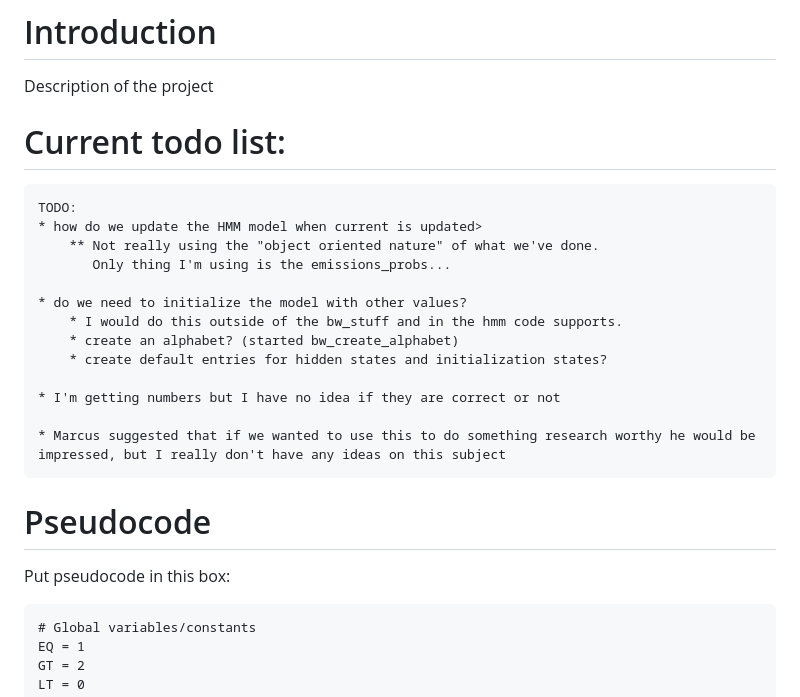
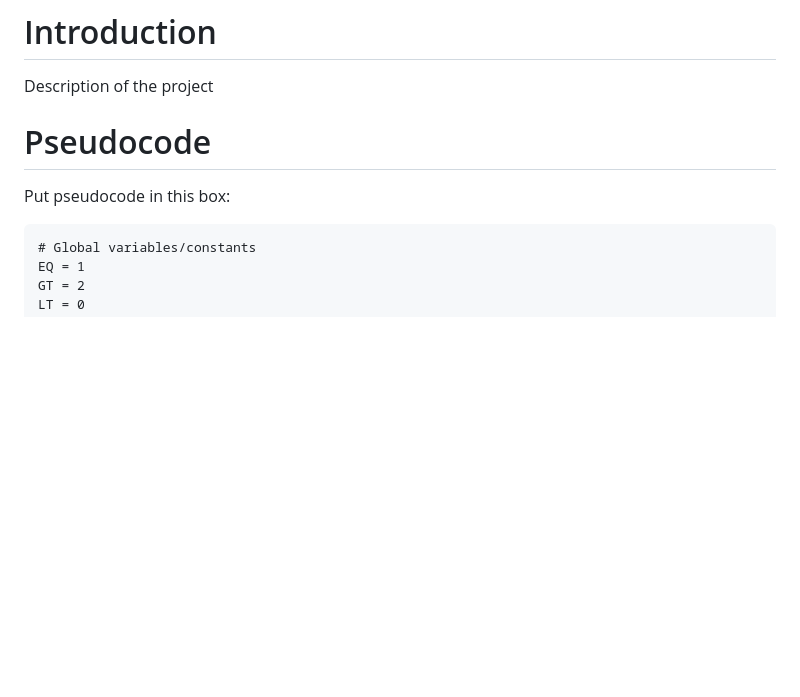
Before and after one commit to brgrhrng/BINF6250F25, a Markdown page: projects/project10/README.md, the part around one of its changes. GitHub-like rendering; blank space fills up the shorter version.

````diff
--- a/projects/project10/README.md
+++ b/projects/project10/README.md
@@ -6,24 +6,9 @@
 # Introduction
 Description of the project
 
-# Current todo list:
-    TODO:
-    * how do we update the HMM model when current is updated>
-        ** Not really using the "object oriented nature" of what we've done.
-           Only thing I'm using is the emissions_probs...
-
-    * do we need to initialize the model with other values?
-        * I would do this outside of the bw_stuff and in the hmm code supports.
-        * create an alphabet? (started bw_create_alphabet)
-        * create default entries for hidden states and initialization states?
-
-    * I'm getting numbers but I have no idea if they are correct or not
-
-    * Marcus suggested that if we wanted to use this to do something research worthy he would be impressed, but I really don't have any ideas on this subject
 
 # Pseudocode
 Put pseudocode in this box:
-
 ```{}
 # Global variables/constants
 EQ = 1
````
Also changed, not shown: other parts of projects/project10/README.md (+60 -4 lines).
